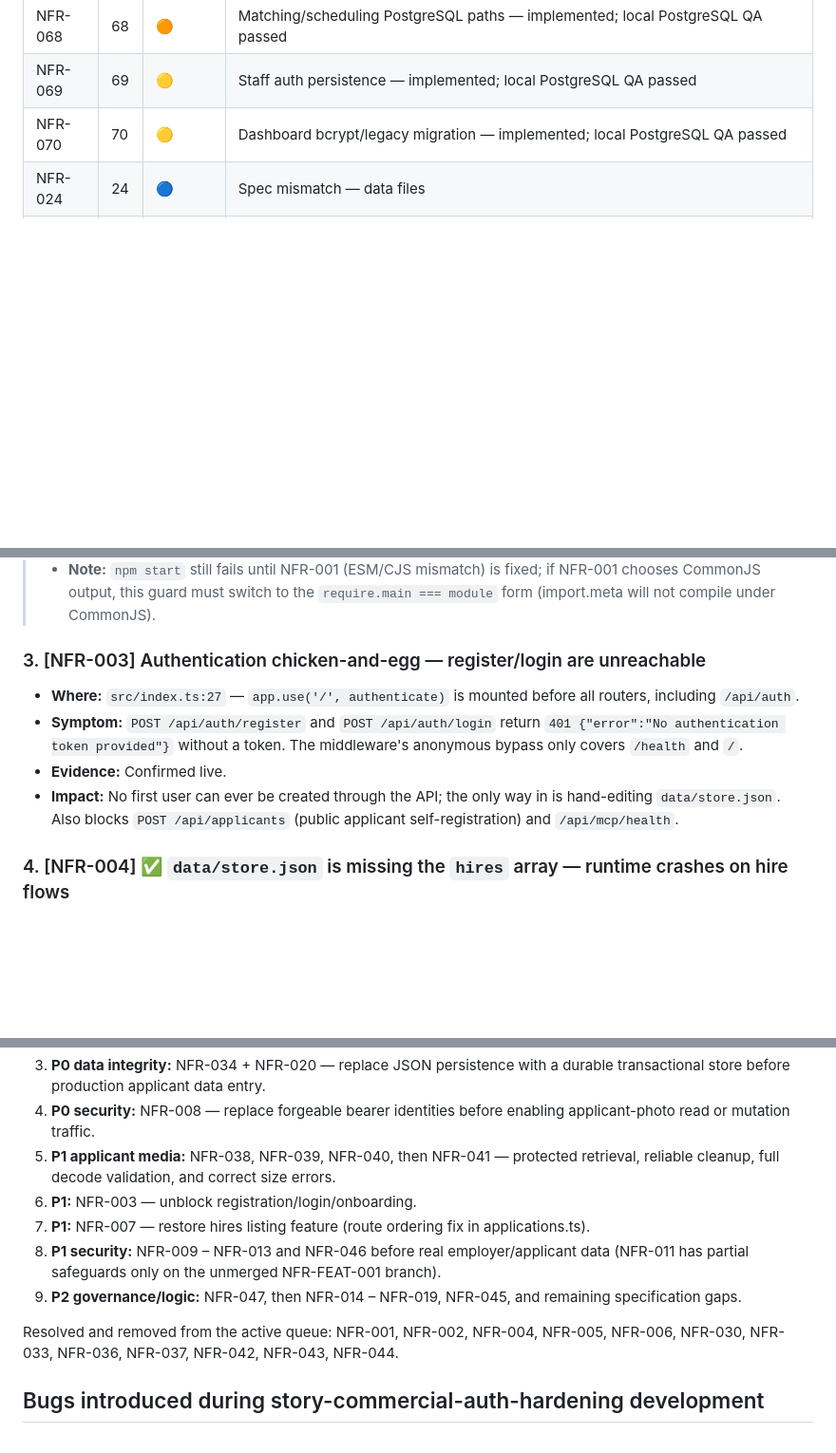
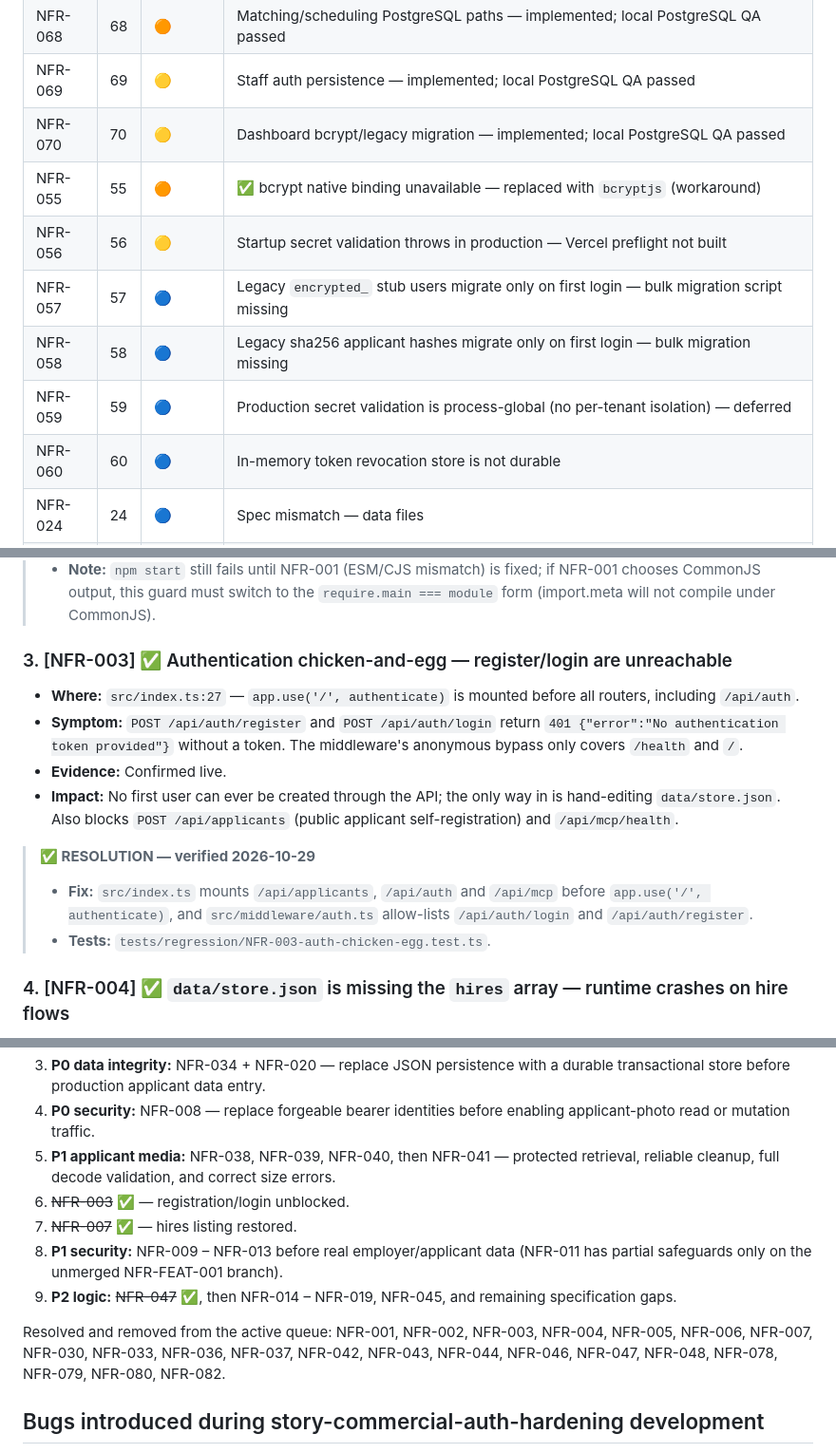
Before and after one commit to jbaker7989/RecruitingApp, a Markdown page: BUGS.md, 3 parts joined by grey strips. Shown at 95% size. Drawn GitHub-style; blank space fills up the shorter version.

Commit message:
resolved inconsistencies in the BUGS.md file for story statuses and narrative texts
Co-Authored-By: Claude Sonnet 5.5 <noreply@anthropic.com>

```diff
--- a/BUGS.md
+++ b/BUGS.md
@@ -58,6 +59,12 @@ Legend: 🔴 Critical · 🟠 High · 🟡 Medium · 🔵 Low/Hygiene
 | NFR-068 | 68 | 🟠 | Matching/scheduling PostgreSQL paths — implemented; local PostgreSQL QA passed |
 | NFR-069 | 69 | 🟡 | Staff auth persistence — implemented; local PostgreSQL QA passed |
 | NFR-070 | 70 | 🟡 | Dashboard bcrypt/legacy migration — implemented; local PostgreSQL QA passed |
+| NFR-055 | 55 | 🟠 | ✅ bcrypt native binding unavailable — replaced with `bcryptjs` (workaround) |
+| NFR-056 | 56 | 🟡 | Startup secret validation throws in production — Vercel preflight not built |
+| NFR-057 | 57 | 🔵 | Legacy `encrypted_` stub users migrate only on first login — bulk migration script missing |
+| NFR-058 | 58 | 🔵 | Legacy sha256 applicant hashes migrate only on first login — bulk migration missing |
+| NFR-059 | 59 | 🔵 | Production secret validation is process-global (no per-tenant isolation) — deferred |
+| NFR-060 | 60 | 🔵 | In-memory token revocation store is not durable |
 | NFR-024 | 24 | 🔵 | Spec mismatch — data files |
 | NFR-025 | 25 | 🔵 | Dead `observability` array in store |
 | NFR-026 | 26 | 🔵 | Empty/duplicate directories |
@@ -113,11 +120,15 @@ Legend: 🔴 Critical · 🟠 High · 🟡 Medium · 🔵 Low/Hygiene
 > - **Gates:** `tsc --noEmit` ✅ · `tsc` build ✅ · tests 6/6 ✅ · CI smoke gate pending `NFR-030` bootstrap
 > - **Note:** `npm start` still fails until NFR-001 (ESM/CJS mismatch) is fixed; if NFR-001 chooses CommonJS output, this guard must switch to the `require.main === module` form (import.meta will not compile under CommonJS).
 
-### 3. [NFR-003] Authentication chicken-and-egg — register/login are unreachable
+### 3. [NFR-003] ✅ Authentication chicken-and-egg — register/login are unreachable
 - **Where:** `src/index.ts:27` — `app.use('/', authenticate)` is mounted before all routers, including `/api/auth`.
 - **Symptom:** `POST /api/auth/register` and `POST /api/auth/login` return `401 {"error":"No authentication token provided"}` without a token. The middleware's anonymous bypass only covers `/health` and `/`.
 - **Evidence:** Confirmed live.
 - **Impact:** No first user can ever be created through the API; the only way in is hand-editing `data/store.json`. Also blocks `POST /api/applicants` (public applicant self-registration) and `/api/mcp/health`.
+
+> **✅ RESOLUTION — verified 2026-10-29**
+> - **Fix:** `src/index.ts` mounts `/api/applicants`, `/api/auth` and `/api/mcp` before `app.use('/', authenticate)`, and `src/middleware/auth.ts` allow-lists `/api/auth/login` and `/api/auth/register`.
+> - **Tests:** `tests/regression/NFR-003-auth-chicken-egg.test.ts`.
 
 ### 4. [NFR-004] ✅ `data/store.json` is missing the `hires` array — runtime crashes on hire flows
 - **Where:** committed `data/store.json` (has `companies, jobs, applicants, applications, users, observability` — no `hires`), vs `DataStore` interface and `initializeStore()` in `src/models/store.ts` which expect/create `hires`.
@@ -461,12 +472,12 @@ Legend: 🔴 Critical · 🟠 High · 🟡 Medium · 🔵 Low/Hygiene
 3. **P0 data integrity:** NFR-034 + NFR-020 — replace JSON persistence with a durable transactional store before production applicant data entry.
 4. **P0 security:** NFR-008 — replace forgeable bearer identities before enabling applicant-photo read or mutation traffic.
 5. **P1 applicant media:** NFR-038, NFR-039, NFR-040, then NFR-041 — protected retrieval, reliable cleanup, full decode validation, and correct size errors.
-6. **P1:** NFR-003 — unblock registration/login/onboarding.
-7. **P1:** NFR-007 — restore hires listing feature (route ordering fix in applications.ts).
-8. **P1 security:** NFR-009 – NFR-013 and NFR-046 before real employer/applicant data (NFR-011 has partial safeguards only on the unmerged NFR-FEAT-001 branch).
-9. **P2 governance/logic:** NFR-047, then NFR-014 – NFR-019, NFR-045, and remaining specification gaps.
+6. ~~NFR-003~~ ✅ — registration/login unblocked.
+7. ~~NFR-007~~ ✅ — hires listing restored.
+8. **P1 security:** NFR-009 – NFR-013 before real employer/applicant data (NFR-011 has partial safeguards only on the unmerged NFR-FEAT-001 branch).
+9. **P2 logic:** ~~NFR-047~~ ✅, then NFR-014 – NFR-019, NFR-045, and remaining specification gaps.
 
-Resolved and removed from the active queue: NFR-001, NFR-002, NFR-004, NFR-005, NFR-006, NFR-030, NFR-033, NFR-036, NFR-037, NFR-042, NFR-043, NFR-044.
+Resolved and removed from the active queue: NFR-001, NFR-002, NFR-003, NFR-004, NFR-005, NFR-006, NFR-007, NFR-030, NFR-033, NFR-036, NFR-037, NFR-042, NFR-043, NFR-044, NFR-046, NFR-047, NFR-048, NFR-078, NFR-079, NFR-080, NFR-082.
 ## Bugs introduced during story-commercial-auth-hardening development
 
 **Date:** 2026-10-01
```
Also changed, not shown: other parts of BUGS.md (+11 -10 lines).
